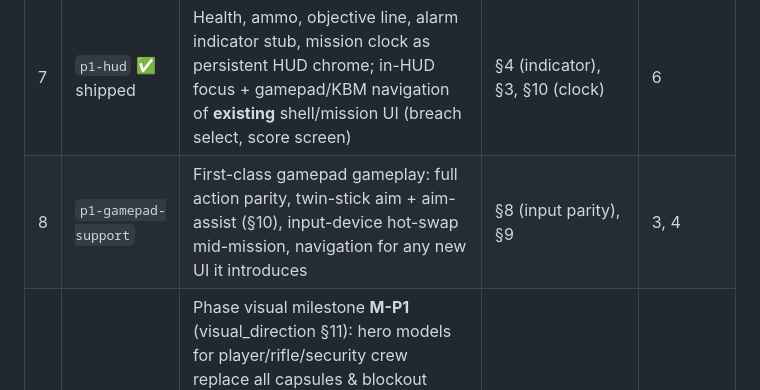
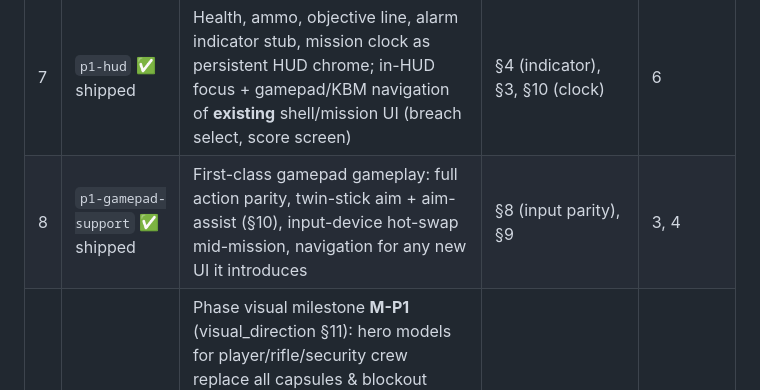
Before and after one commit to benthepoet/nemesis-protocol, a Markdown page: docs/design/feature_roadmap.md, the part around one of its changes. Rendered like a GitHub page.

```diff
--- a/docs/design/feature_roadmap.md
+++ b/docs/design/feature_roadmap.md
@@ -39,7 +39,7 @@
 | 5 | `p1-enemy-baseline` ✅ shipped | Security crew infantry AI (patrol → investigate → chase → attack); basic spawner; alarm stub (AL0/AL1 only) | §4 (AL0–AL1), §4.5 roster | 4 |
 | 6 | `p1-mission-shell` ✅ shipped | Airlock entry sequence, objective placeholder ("reach Engineering"), mission end + score screen | §3 Phase 0–1 (shell only) | 2, 5 |
 | 7 | `p1-hud` ✅ shipped | Health, ammo, objective line, alarm indicator stub, mission clock as persistent HUD chrome; in-HUD focus + gamepad/KBM navigation of **existing** shell/mission UI (breach select, score screen) | §4 (indicator), §3, §10 (clock) | 6 |
-| 8 | `p1-gamepad-support` | First-class gamepad gameplay: full action parity, twin-stick aim + aim-assist (§10), input-device hot-swap mid-mission, navigation for any new UI it introduces | §8 (input parity), §9 | 3, 4 |
+| 8 | `p1-gamepad-support` ✅ shipped | First-class gamepad gameplay: full action parity, twin-stick aim + aim-assist (§10), input-device hot-swap mid-mission, navigation for any new UI it introduces | §8 (input parity), §9 | 3, 4 |
 | 9 | `p1-visual-pass` | Phase visual milestone **M-P1** (visual_direction §11): hero models for player/rifle/security crew replace all capsules & blockout weapons; deck PBR materials + authored wear + section accent trim; lighting rows AL0/AL1 live (keys, practicals, contact shadows, corridor haze); muzzle/impact VFX family complete; HUD skinned to palette; §7 readability verified | visual_direction §3–§7, §11 | 5, 6, 7, 8 |
 
 **P1 exit criteria (phase checkpoint):** Director can breach, traverse the full deck, fight, reach Engineering, and exit — end to end, one deck, **on either input device without touching a menu** — **and** `p1-visual-pass` is Gate-2 accepted (milestone M-P1, visual_direction §11). Per ruling R1 the checkpoint is signed only when both hold.
```
Also changed, not shown: other parts of docs/design/feature_roadmap.md (+1 -1 lines), AGENTS.md (+1 -1 lines), features/p1-gamepad-support/round-trip-log.md (+4 -4 lines).
